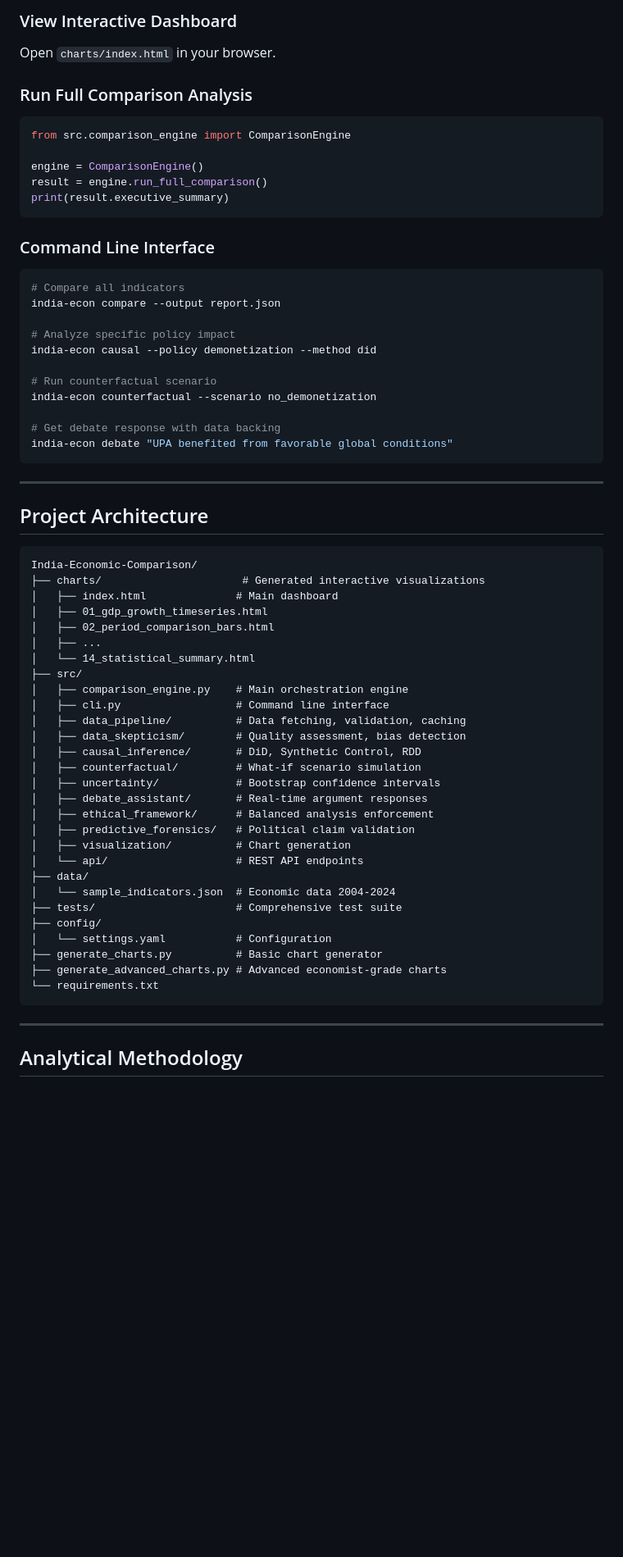
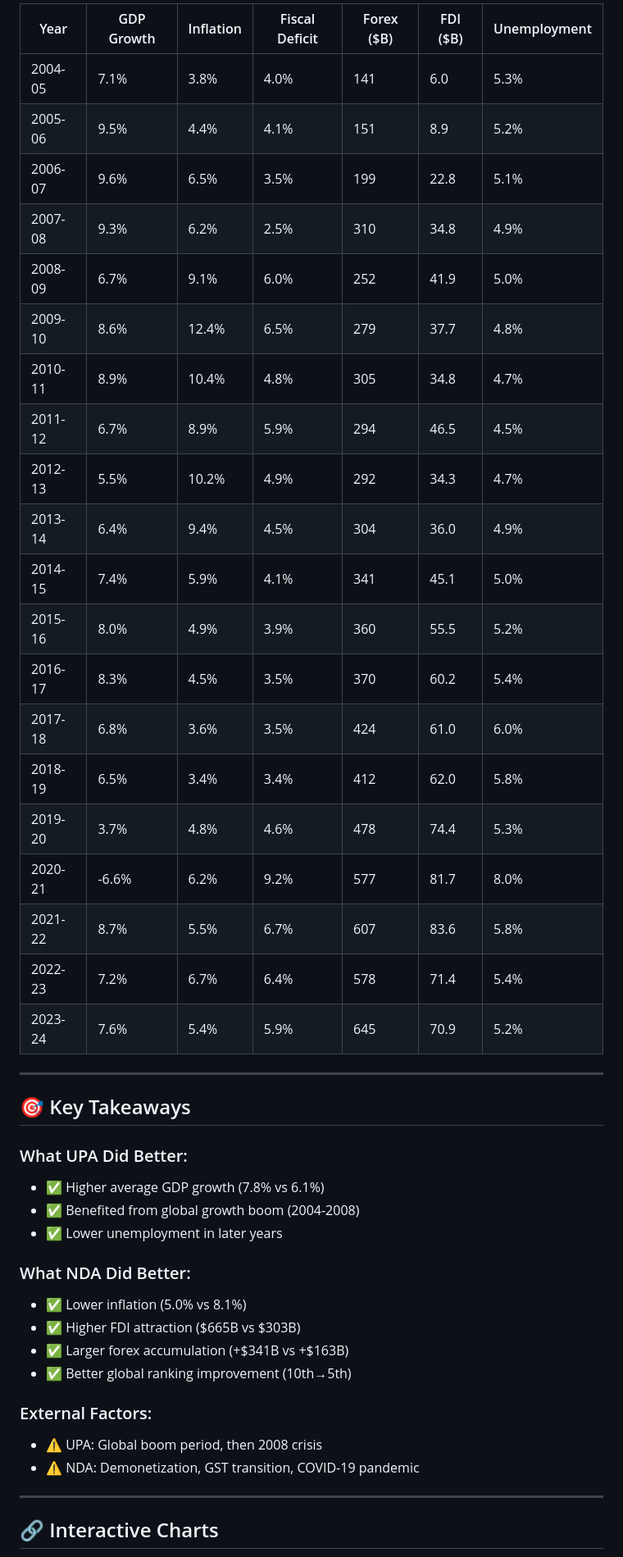
Before and after one commit to MAYANK12-WQ/India-Economic-Comparison, a Markdown page: README.md, the part around one of its changes. Shown at 82% size. Rendered like a GitHub page; folded sections open; blank space fills up the shorter version.

````diff
--- a/README.md
+++ b/README.md
@@ -123,67 +285,49 @@ python generate_advanced_charts.py
 
-### View Interactive Dashboard
-Open `charts/index.html` in your browser.
+| Year | GDP Growth | Inflation | Fiscal Deficit | Forex ($B) | FDI ($B) | Unemployment |
+|------|------------|-----------|----------------|------------|----------|--------------|
+| 2004-05 | 7.1% | 3.8% | 4.0% | 141 | 6.0 | 5.3% |
+| 2005-06 | 9.5% | 4.4% | 4.1% | 151 | 8.9 | 5.2% |
+| 2006-07 | 9.6% | 6.5% | 3.5% | 199 | 22.8 | 5.1% |
+| 2007-08 | 9.3% | 6.2% | 2.5% | 310 | 34.8 | 4.9% |
+| 2008-09 | 6.7% | 9.1% | 6.0% | 252 | 41.9 | 5.0% |
+| 2009-10 | 8.6% | 12.4% | 6.5% | 279 | 37.7 | 4.8% |
+| 2010-11 | 8.9% | 10.4% | 4.8% | 305 | 34.8 | 4.7% |
+| 2011-12 | 6.7% | 8.9% | 5.9% | 294 | 46.5 | 4.5% |
+| 2012-13 | 5.5% | 10.2% | 4.9% | 292 | 34.3 | 4.7% |
+| 2013-14 | 6.4% | 9.4% | 4.5% | 304 | 36.0 | 4.9% |
+| 2014-15 | 7.4% | 5.9% | 4.1% | 341 | 45.1 | 5.0% |
+| 2015-16 | 8.0% | 4.9% | 3.9% | 360 | 55.5 | 5.2% |
+| 2016-17 | 8.3% | 4.5% | 3.5% | 370 | 60.2 | 5.4% |
+| 2017-18 | 6.8% | 3.6% | 3.5% | 424 | 61.0 | 6.0% |
+| 2018-19 | 6.5% | 3.4% | 3.4% | 412 | 62.0 | 5.8% |
+| 2019-20 | 3.7% | 4.8% | 4.6% | 478 | 74.4 | 5.3% |
+| 2020-21 | -6.6% | 6.2% | 9.2% | 577 | 81.7 | 8.0% |
+| 2021-22 | 8.7% | 5.5% | 6.7% | 607 | 83.6 | 5.8% |
+| 2022-23 | 7.2% | 6.7% | 6.4% | 578 | 71.4 | 5.4% |
+| 2023-24 | 7.6% | 5.4% | 5.9% | 645 | 70.9 | 5.2% |
 
-### Run Full Comparison Analysis
-```python
-from src.comparison_engine import ComparisonEngine
-
-engine = ComparisonEngine()
-result = engine.run_full_comparison()
-print(result.executive_summary)
-```
-
-### Command Line Interface
-```bash
-# Compare all indicators
-india-econ compare --output report.json
-
-# Analyze specific policy impact
-india-econ causal --policy demonetization --method did
-
-# Run counterfactual scenario
-india-econ counterfactual --scenario no_demonetization
-
-# Get debate response with data backing
-india-econ debate "UPA benefited from favorable global conditions"
-```
+</details>
 
 ---
 
-## Project Architecture
+## 🎯 Key Takeaways
 
-```
-India-Economic-Comparison/
-├── charts/                      # Generated interactive visualizations
-│   ├── index.html              # Main dashboard
-│   ├── 01_gdp_growth_timeseries.html
-│   ├── 02_period_comparison_bars.html
-│   ├── ...
-│   └── 14_statistical_summary.html
-├── src/
-│   ├── comparison_engine.py    # Main orchestration engine
-│   ├── cli.py                  # Command line interface
-│   ├── data_pipeline/          # Data fetching, validation, caching
-│   ├── data_skepticism/        # Quality assessment, bias detection
-│   ├── causal_inference/       # DiD, Synthetic Control, RDD
-│   ├── counterfactual/         # What-if scenario simulation
-│   ├── uncertainty/            # Bootstrap confidence intervals
-│   ├── debate_assistant/       # Real-time argument responses
-│   ├── ethical_framework/      # Balanced analysis enforcement
-│   ├── predictive_forensics/   # Political claim validation
-│   ├── visualization/          # Chart generation
-│   └── api/                    # REST API endpoints
-├── data/
-│   └── sample_indicators.json  # Economic data 2004-2024
-├── tests/                      # Comprehensive test suite
-├── config/
-│   └── settings.yaml           # Configuration
-├── generate_charts.py          # Basic chart generator
-├── generate_advanced_charts.py # Advanced economist-grade charts
-└── requirements.txt
-```
+### What UPA Did Better:
+- ✅ Higher average GDP growth (7.8% vs 6.1%)
+- ✅ Benefited from global growth boom (2004-2008)
+- ✅ Lower unemployment in later years
+
+### What NDA Did Better:
+- ✅ Lower inflation (5.0% vs 8.1%)
+- ✅ Higher FDI attraction ($665B vs $303B)
+- ✅ Larger forex accumulation (+$341B vs +$163B)
+- ✅ Better global ranking improvement (10th→5th)
+
+### External Factors:
+- ⚠️ UPA: Global boom period, then 2008 crisis
+- ⚠️ NDA: Demonetization, GST transition, COVID-19 pandemic
 
 ---
 
-## Analytical Methodology
+## 🔗 Interactive Charts
 
````
Also changed, not shown: other parts of README.md (+255 -229 lines).
